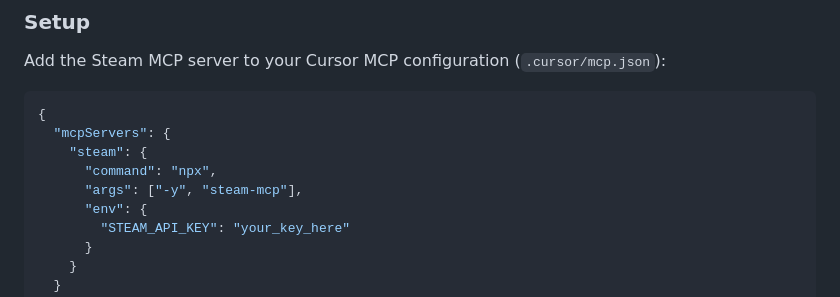
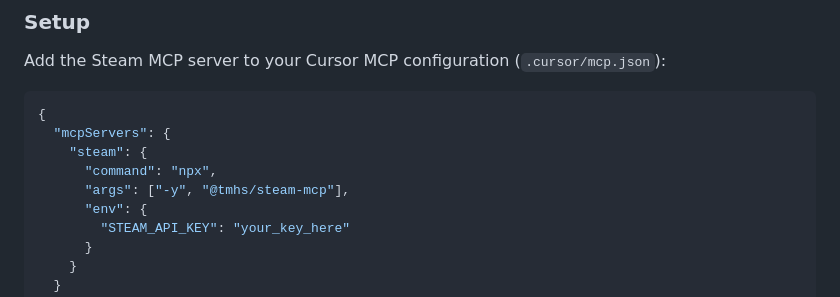
Before and after one commit to TMHSDigital/Steam-Cursor-Plugin, a Markdown page: README.md, the part around the change. Drawn GitHub-style.

Commit message:
Update npx args to @tmhs/steam-mcp, add partner API note to leaderboard skill
Made-with: Cursor

```diff
--- a/README.md
+++ b/README.md
@@ -67,7 +67,7 @@ Add the Steam MCP server to your Cursor MCP configuration (`.cursor/mcp.json`):
   "mcpServers": {
     "steam": {
       "command": "npx",
-      "args": ["-y", "steam-mcp"],
+      "args": ["-y", "@tmhs/steam-mcp"],
       "env": {
         "STEAM_API_KEY": "your_key_here"
       }
```
Also changed, not shown: skills/steam-leaderboards/SKILL.md (+2 -0 lines).
